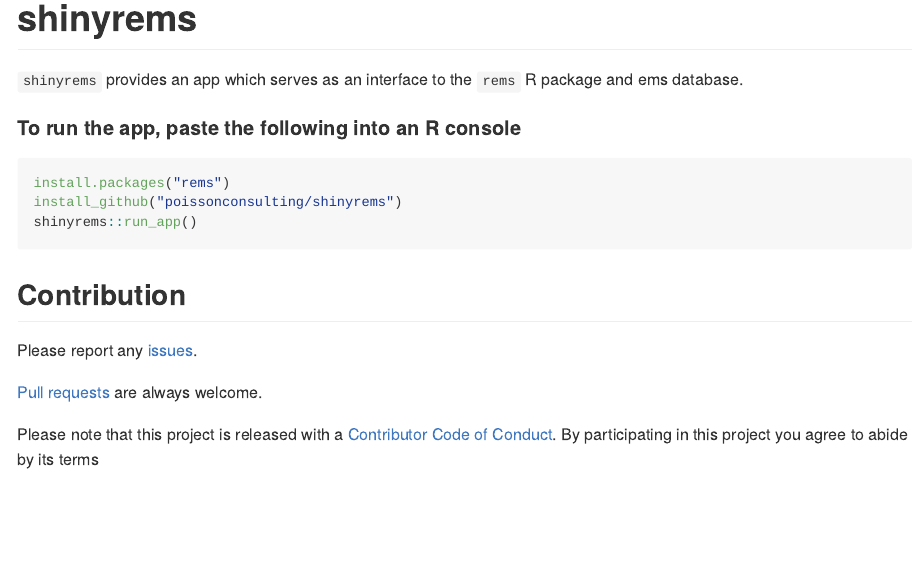
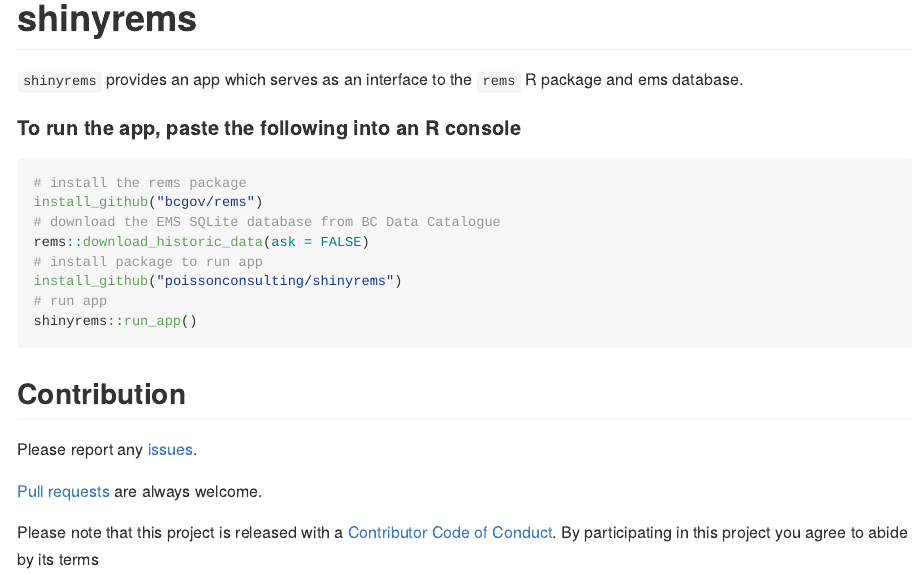
Before and after one commit to bcgov/shinyrems, an R Markdown document (README.Rmd): the page in a window 1100 px wide, from its top. The pictures show the output file README.md that the author committed with the source, drawn offline in the style of GitHub; badge pictures from the web are left out.

Commit message:
update run instructions

````diff
--- a/README.Rmd
+++ b/README.Rmd
@@ -22,8 +22,13 @@ knitr::opts_chunk$set(
 #### To run the app, paste the following into an R console
 
 ``` r
-install.packages("rems")
+# install the rems package
+install_github("bcgov/rems")
+# download the EMS SQLite database from BC Data Catalogue
+rems::download_historic_data(ask = FALSE)
+# install package to run app
 install_github("poissonconsulting/shinyrems")
+# run app
 shinyrems::run_app()
 ```
 
````
Also changed, not shown: README.md.
